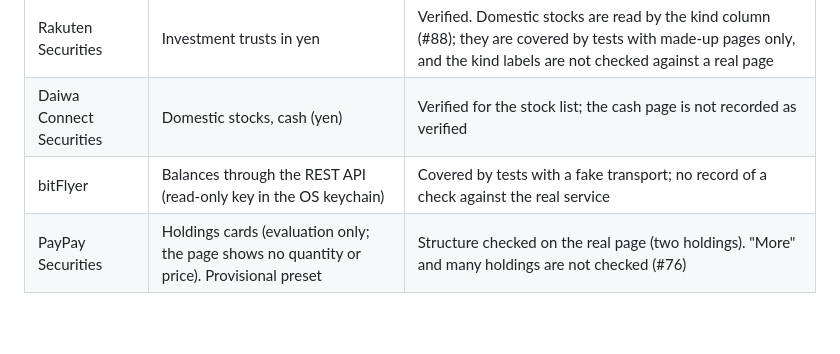
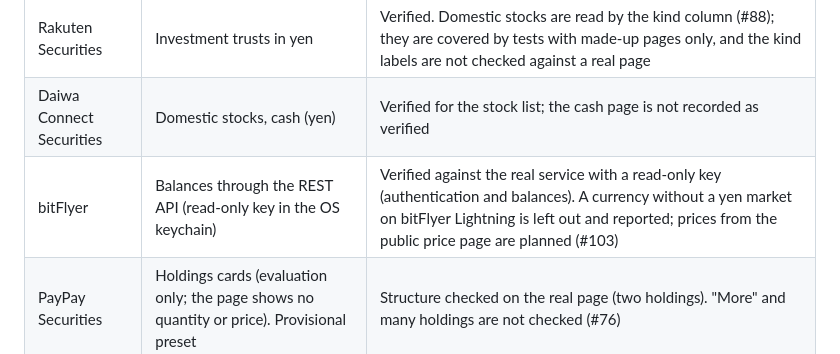
Before and after one commit to y-marui/tauri-robo-advisor, a Markdown page: README.md, the part around the change. Drawn GitHub-style; blank space fills up the shorter version.

```diff
--- a/README.md
+++ b/README.md
@@ -59,7 +59,7 @@ Built-in presets read the holdings tables of a logged-in browser page (you log i
 | Monex Securities | Investment trusts | Verified |
 | Rakuten Securities | Investment trusts in yen | Verified. Domestic stocks are read by the kind column (#88); they are covered by tests with made-up pages only, and the kind labels are not checked against a real page |
 | Daiwa Connect Securities | Domestic stocks, cash (yen) | Verified for the stock list; the cash page is not recorded as verified |
-| bitFlyer | Balances through the REST API (read-only key in the OS keychain) | Covered by tests with a fake transport; no record of a check against the real service |
+| bitFlyer | Balances through the REST API (read-only key in the OS keychain) | Verified against the real service with a read-only key (authentication and balances). A currency without a yen market on bitFlyer Lightning is left out and reported; prices from the public price page are planned (#103) |
 | PayPay Securities | Holdings cards (evaluation only; the page shows no quantity or price). Provisional preset | Structure checked on the real page (two holdings). "More" and many holdings are not checked (#76) |
 
 Other sources: import a CSV or pasted table with your own column mapping, or enter holdings by hand.
```
Also changed, not shown: CHANGELOG.md (+2 -1 lines), README-jp.md (+1 -1 lines).
